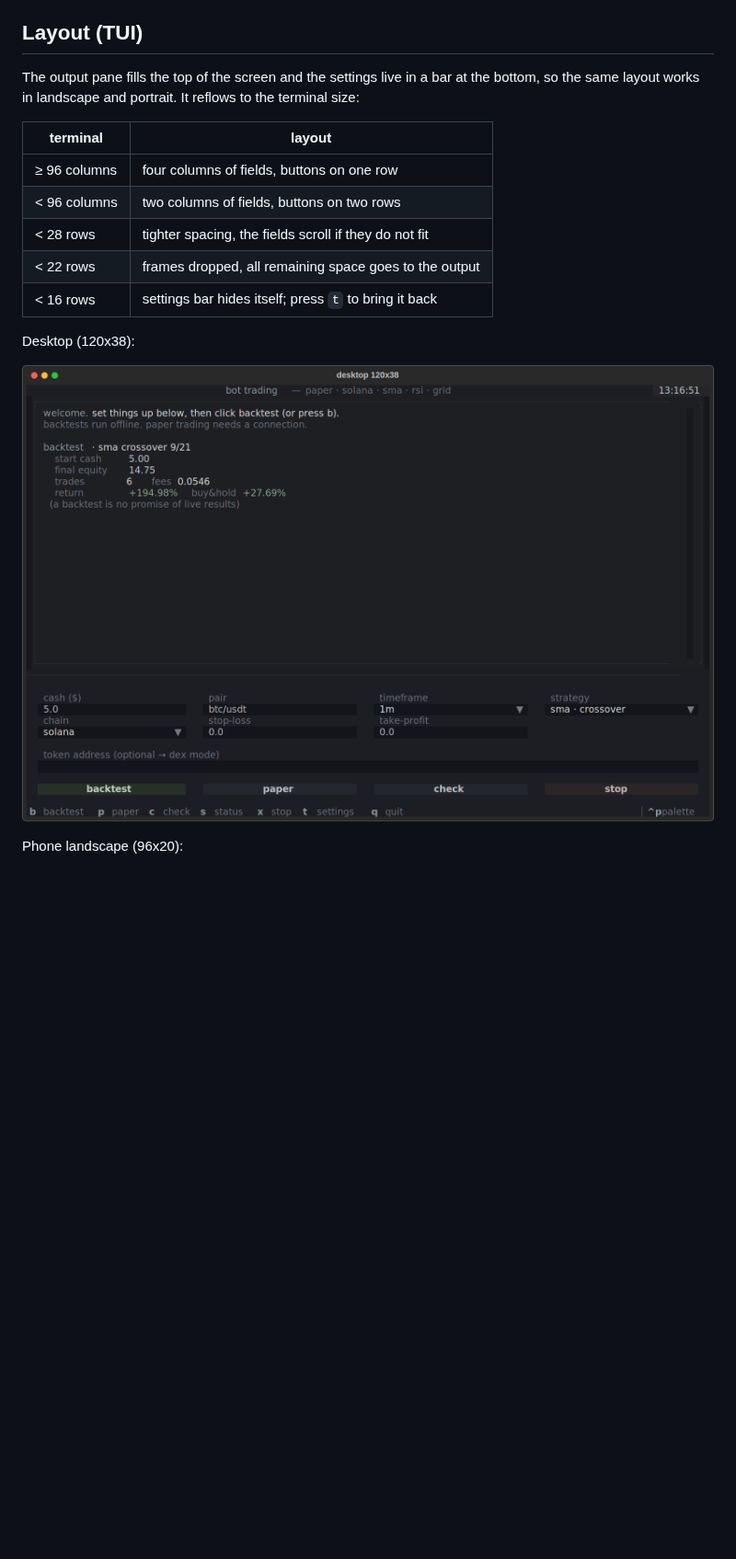
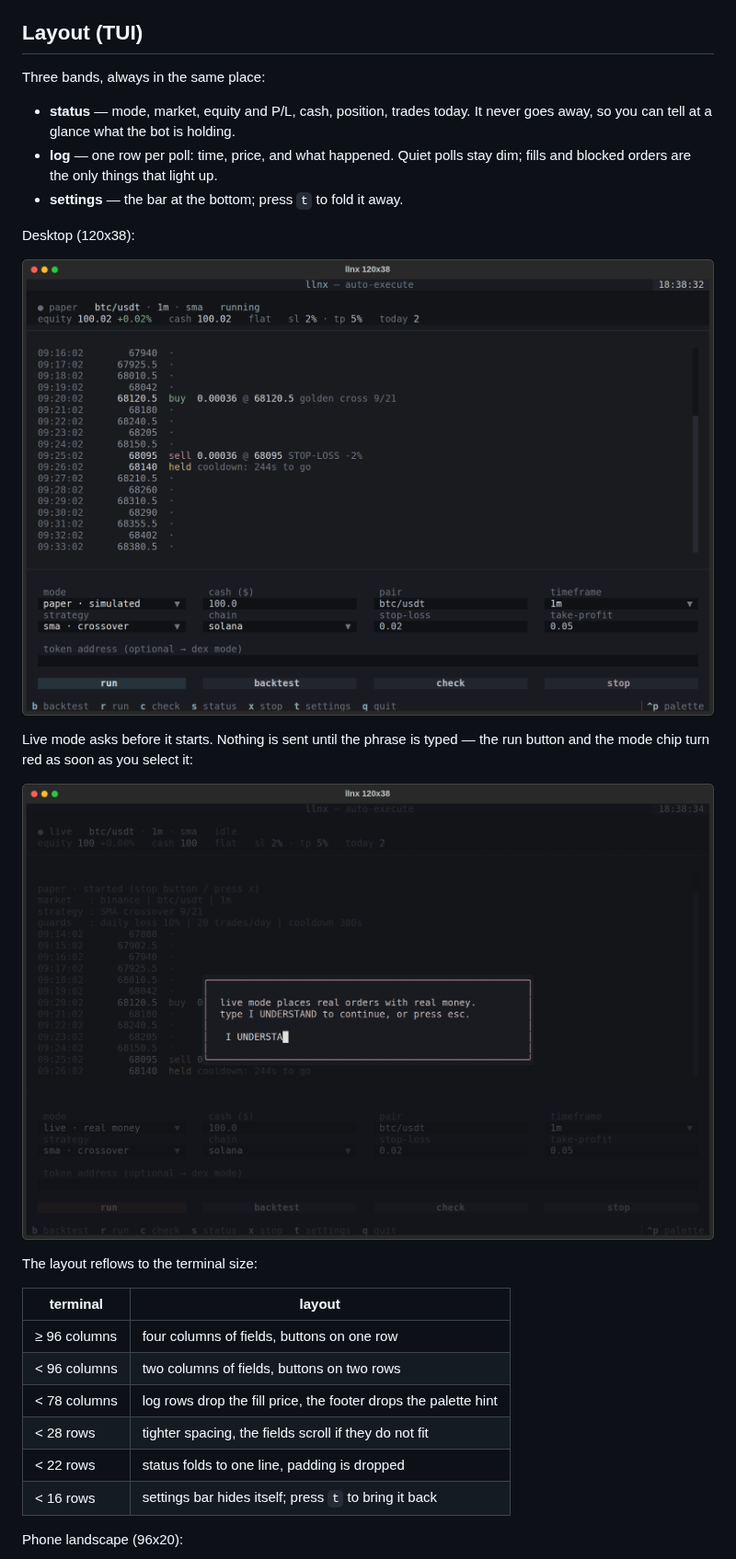
Before and after one commit to llianified/llnx, a Markdown page: README.md, the part around one of its changes. Shown at 92% size. GitHub-like rendering; pictures changed too: docs/tui.png, docs/tui_live_confirm.png (added); blank space fills up the shorter version.

```diff
--- a/README.md
+++ b/README.md
@@ -155,21 +155,33 @@ That is the whole install. Notes for Termux specifically:
 
 ## Layout (TUI)
 
-The output pane fills the top of the screen and the settings live in a bar at
-the bottom, so the same layout works in landscape and portrait. It reflows to
-the terminal size:
+Three bands, always in the same place:
+
+- **status** — mode, market, equity and P/L, cash, position, trades today. It
+  never goes away, so you can tell at a glance what the bot is holding.
+- **log** — one row per poll: time, price, and what happened. Quiet polls stay
+  dim; fills and blocked orders are the only things that light up.
+- **settings** — the bar at the bottom; press `t` to fold it away.
+
+Desktop (120x38):
+
+![TUI desktop](docs/tui.png)
+
+Live mode asks before it starts. Nothing is sent until the phrase is typed —
+the run button and the mode chip turn red as soon as you select it:
+
+![TUI live confirmation](docs/tui_live_confirm.png)
+
+The layout reflows to the terminal size:
 
 | terminal | layout |
 |---|---|
 | ≥ 96 columns | four columns of fields, buttons on one row |
 | < 96 columns | two columns of fields, buttons on two rows |
+| < 78 columns | log rows drop the fill price, the footer drops the palette hint |
 | < 28 rows | tighter spacing, the fields scroll if they do not fit |
-| < 22 rows | frames dropped, all remaining space goes to the output |
+| < 22 rows | status folds to one line, padding is dropped |
 | < 16 rows | settings bar hides itself; press `t` to bring it back |
-
-Desktop (120x38):
-
-![TUI desktop](docs/tui.png)
 
 Phone landscape (96x20):
 
```
Also changed, not shown: other parts of README.md (+50 -2 lines), docs/tui_hp_landscape.png, docs/tui_termux_portrait.png, 8 other files.
